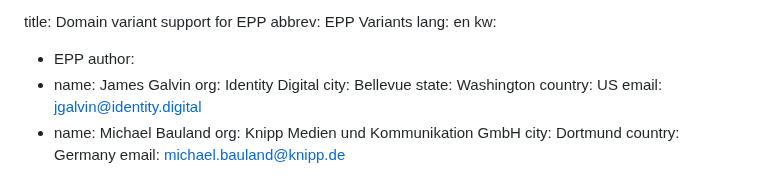
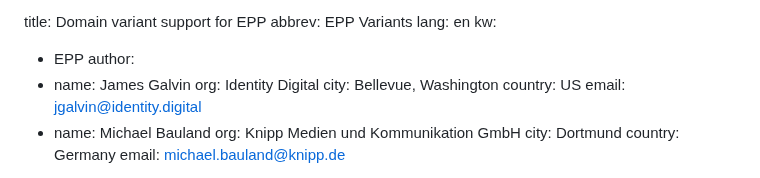
Before and after one commit to arnt/regext-epp-variants, a Markdown page: draft-galvin-regext-epp-variants.md, the part around the change. Rendered like a GitHub page.

Commit message:
Minor syntax fix

```diff
--- a/draft-galvin-regext-epp-variants.md
+++ b/draft-galvin-regext-epp-variants.md
@@ -16,8 +16,7 @@ kw:
 author:
 - name: James Galvin
   org: Identity Digital
-  city: Bellevue
-  state: Washington
+  city: Bellevue, Washington
   country: US
   email: jgalvin@identity.digital
 - name: Michael Bauland
```
